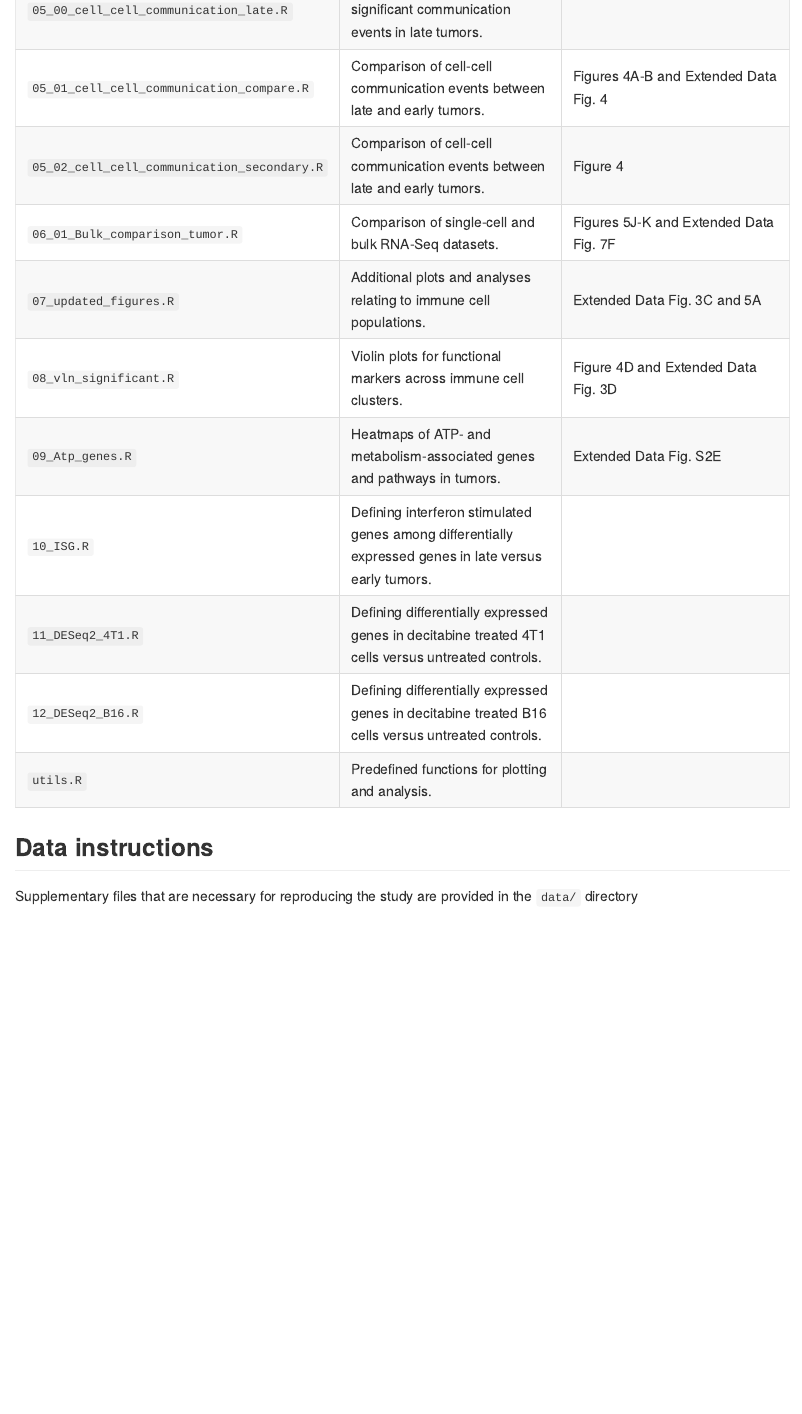
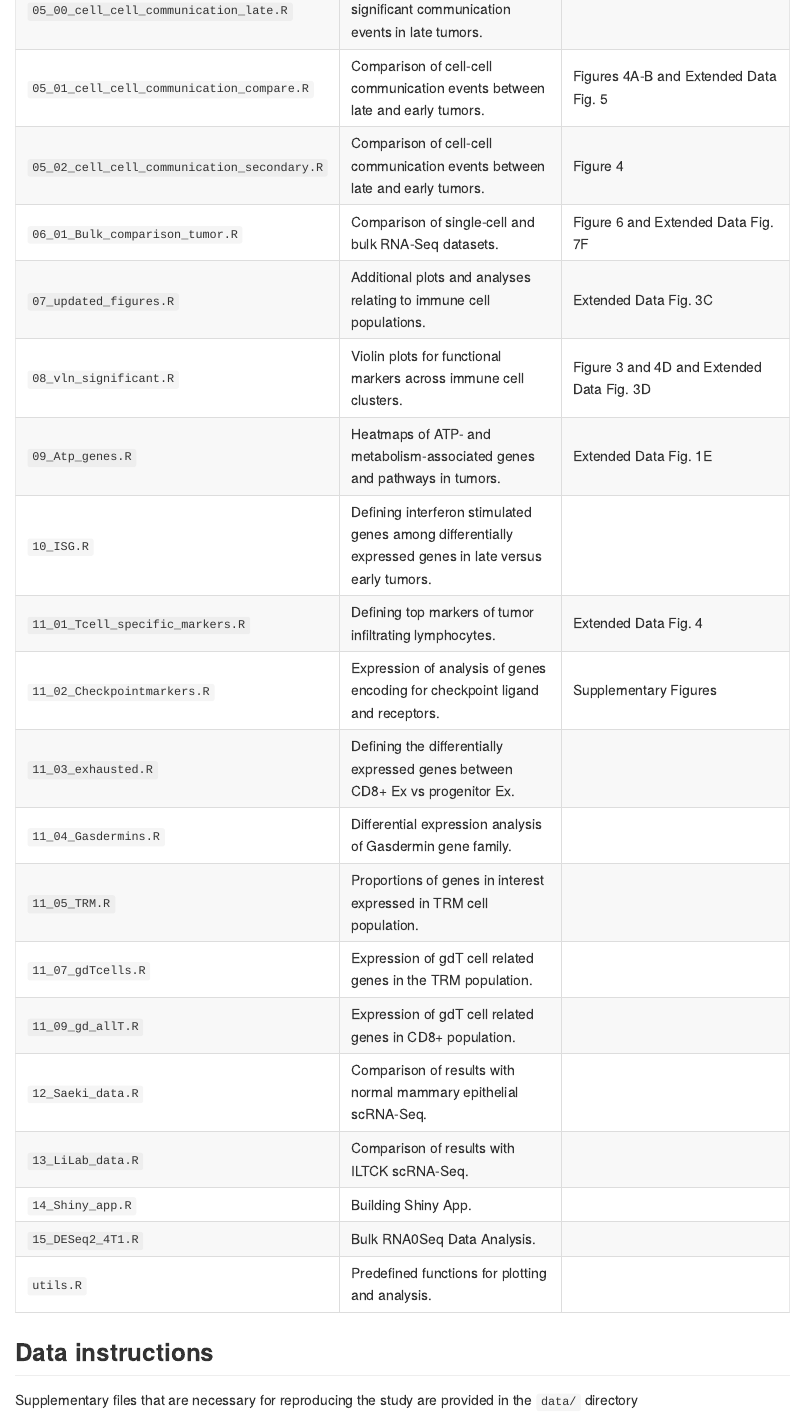
Before and after one commit to pouryany/scRNAseq_GEMM, an R Markdown document (README.Rmd): the page in a window 1100 px wide, from 1550 px down. The pictures show the output file README.md that the author committed with the source, drawn offline in the style of GitHub.

Commit message:
presubmission3 README

```diff
--- a/README.Rmd
+++ b/README.Rmd
@@ -46,15 +46,24 @@ Raw RNA-Seq data can be accessed from NCBI GEO (GSE212029)
 | `04_02_immune.R`                             | Generating cell-type markers of immune cells. Plotting key markers of immune cells  | Extended Data Fig. 3A, marker genes for immune cells.  |
 | `05_00_cell_cell_communication_early.R`      | CellChat algorithm defines significant communication events in early tumors.  |  |
 | `05_00_cell_cell_communication_late.R`       | CellChat algorithm defines significant communication events in late tumors.   |  |
-| `05_01_cell_cell_communication_compare.R`    | Comparison of cell-cell communication events between late and early tumors.  | Figures 4A-B and Extended Data Fig. 4    |
+| `05_01_cell_cell_communication_compare.R`    | Comparison of cell-cell communication events between late and early tumors.  | Figures 4A-B and Extended Data Fig. 5    |
 | `05_02_cell_cell_communication_secondary.R`  | Comparison of cell-cell communication events between late and early tumors.  |  Figure 4  |
-| `06_01_Bulk_comparison_tumor.R`              | Comparison of single-cell and bulk RNA-Seq datasets.  | Figures 5J-K and Extended Data Fig. 7F  |
-| `07_updated_figures.R`                       | Additional plots and analyses relating to immune cell populations.  | Extended Data Fig. 3C and 5A |
-| `08_vln_significant.R`                       | Violin plots for functional markers across immune cell clusters.   | Figure 4D and Extended Data Fig. 3D  |
-| `09_Atp_genes.R`                             | Heatmaps of ATP- and metabolism-associated genes and pathways in tumors.  | Extended Data Fig. S2E  |
+| `06_01_Bulk_comparison_tumor.R`              | Comparison of single-cell and bulk RNA-Seq datasets.  | Figure 6 and Extended Data Fig. 7F  |
+| `07_updated_figures.R`                       | Additional plots and analyses relating to immune cell populations.  | Extended Data Fig. 3C |
+| `08_vln_significant.R`                       | Violin plots for functional markers across immune cell clusters.   | Figure 3 and 4D and Extended Data Fig. 3D  |
+| `09_Atp_genes.R`                             | Heatmaps of ATP- and metabolism-associated genes and pathways in tumors.  | Extended Data Fig. 1E  |
 | `10_ISG.R`                                   | Defining interferon stimulated genes among differentially expressed genes in late versus early tumors.|   |
-| `11_DESeq2_4T1.R`                                   | Defining differentially expressed genes in decitabine treated 4T1 cells versus untreated controls.|   |
-| `12_DESeq2_B16.R`                                   | Defining differentially expressed genes in decitabine treated B16 cells versus untreated controls.|    |
+| `11_01_Tcell_specific_markers.R`                                   | Defining top markers of tumor infiltrating lymphocytes.| Extended Data Fig. 4   |
+| `11_02_Checkpointmarkers.R`                                   | Expression of analysis of genes encoding for checkpoint ligand and receptors.|Supplementary Figures   |
+| `11_03_exhausted.R`                                   | Defining the differentially expressed genes between CD8+ Ex vs progenitor Ex.|   |
+| `11_04_Gasdermins.R`                                   | Differential expression analysis of Gasdermin gene family.|   |
+| `11_05_TRM.R`                                   | Proportions of genes in interest expressed in TRM cell population.|   |
+| `11_07_gdTcells.R`                                   | Expression of gdT cell related genes in the TRM population.|   |
+| `11_09_gd_allT.R`                                   | Expression of gdT cell related genes in CD8+ population.|   |
+| `12_Saeki_data.R`                                   | Comparison of results with normal mammary epithelial scRNA-Seq.|   |
+| `13_LiLab_data.R`                                   | Comparison of results with ILTCK scRNA-Seq.|   |
+| `14_Shiny_app.R`                                   | Building Shiny App.|   |
+| `15_DESeq2_4T1.R`                                   | Bulk RNA0Seq Data Analysis.|   |
 | `utils.R`                                    | Predefined functions for plotting and analysis.|   |
 
 
```
Also changed, not shown: README.md, README.Rmd (4 more changed lines).
